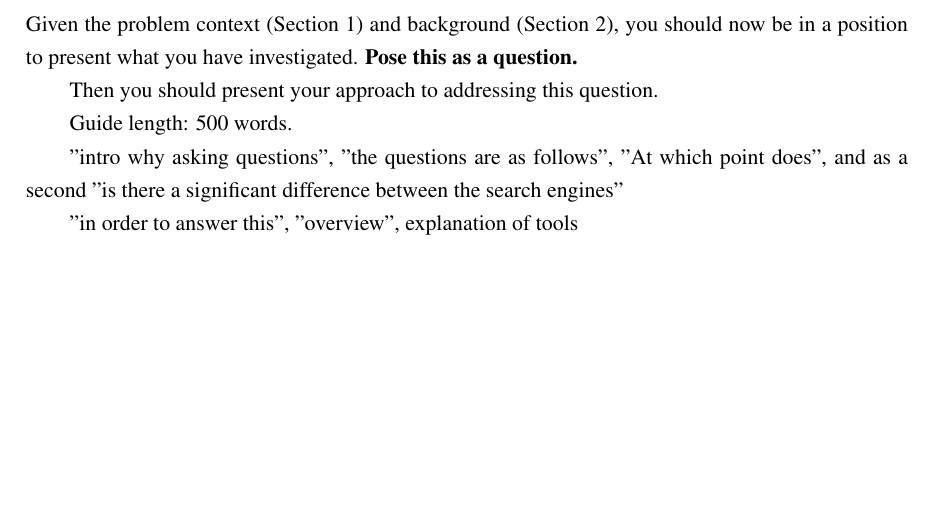
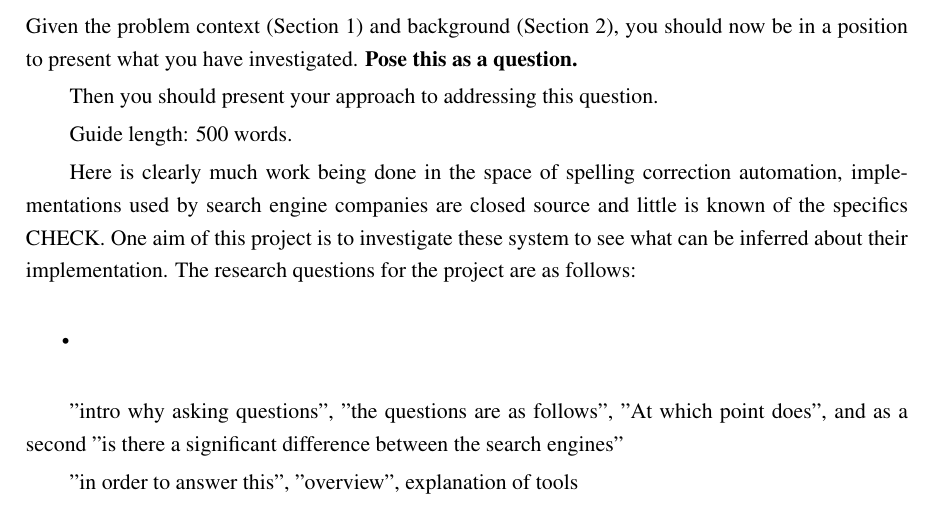
Before and after one commit to charlieegan3/spelling-correction-paper, a LaTeX thesis (cs4040report.tex): part of page 3 of 5, cut so that both start at the same text, the shorter picture padded with empty space. Compiled offline with pdfLaTeX; a LaTeX package or settings file that is missing is left out.

Commit message:
Start research questions

```diff
--- a/cs4040report.tex
+++ b/cs4040report.tex
@@ -51,6 +47,12 @@ Then you should present your approach to addressing this
 question.
 
 Guide length: 500 words.
+
+Here is clearly much work being done in the space of spelling correction automation, implementations used by search engine companies are closed source and little is known of the specifics CHECK. One aim of this project is to investigate these system to see what can be inferred about their implementation. The research questions for the project are as follows:
+
+\begin{itemize}
+  \item{}
+\end{itemize}
 
 "intro why asking questions", "the questions are as follows", "At which point does", and as a second "is there a significant difference between the search engines"
 
```
Also changed, not shown: cs4040report.tex (4 more changed lines).
